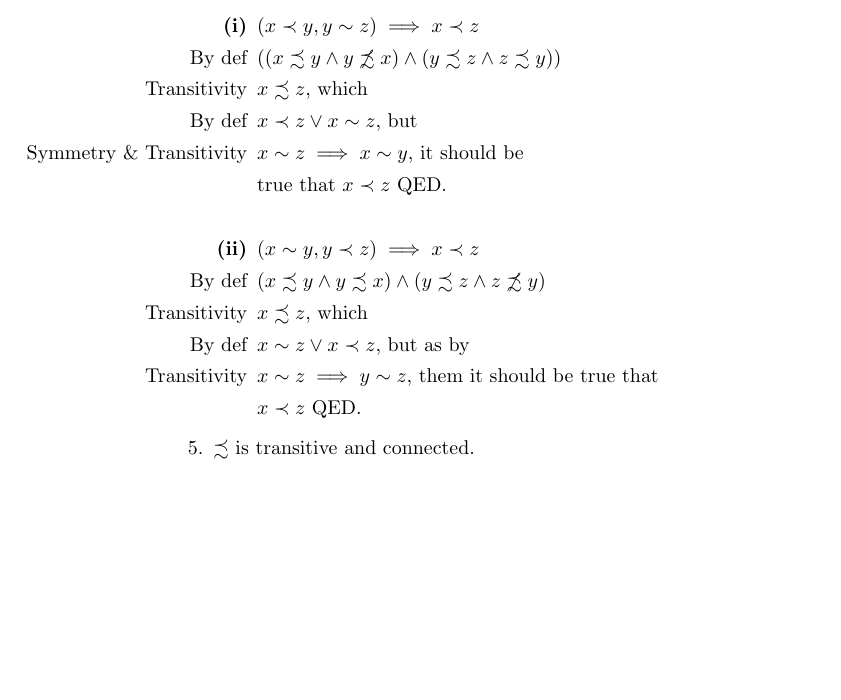
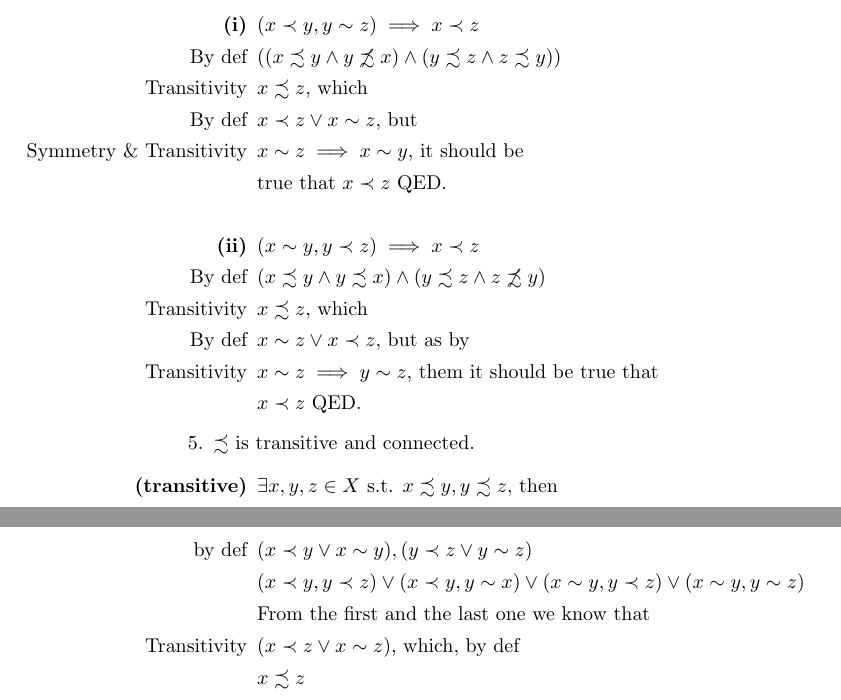
Before and after one commit to njadamscohen/CaltechHSS, a LaTeX document (201A/201A.tex): part of page 5 of 5 before the commit and two parts of pages 5 and 6 of 6 after it, the two joined at a grey line, cut so that both start at the same text, the shorter picture padded with empty space. Compiled offline with pdfLaTeX.

Commit message:
new things

```diff
--- a/201A/201A.tex
+++ b/201A/201A.tex
@@ -244,6 +244,15 @@ z\not\precsim y)$
 \end{enumerate}
 
 \item $\precsim$ is transitive and connected.
+
+\begin{enumerate}
+\item[\bf (transitive)]  $\exists x,y,z\in X$ s.t. $x\precsim y, y\precsim z$, then
+\item[by def] $(x\prec y \vee x\sim y),(y\prec z \vee y\sim z)$
+\item[] $(x\prec y, y\prec z) \vee (x\prec y,y\sim x)\vee(x\sim y, y\prec z) \vee (x\sim y, y\sim z)$
+\item[] From the first and the last one we know that
+\item[Transitivity] $(x\prec z \vee x\sim z)$, which, by def
+\item[] $x\precsim z$
+\end{enumerate}
 \end{enumerate}
 
 \end{document}
```
